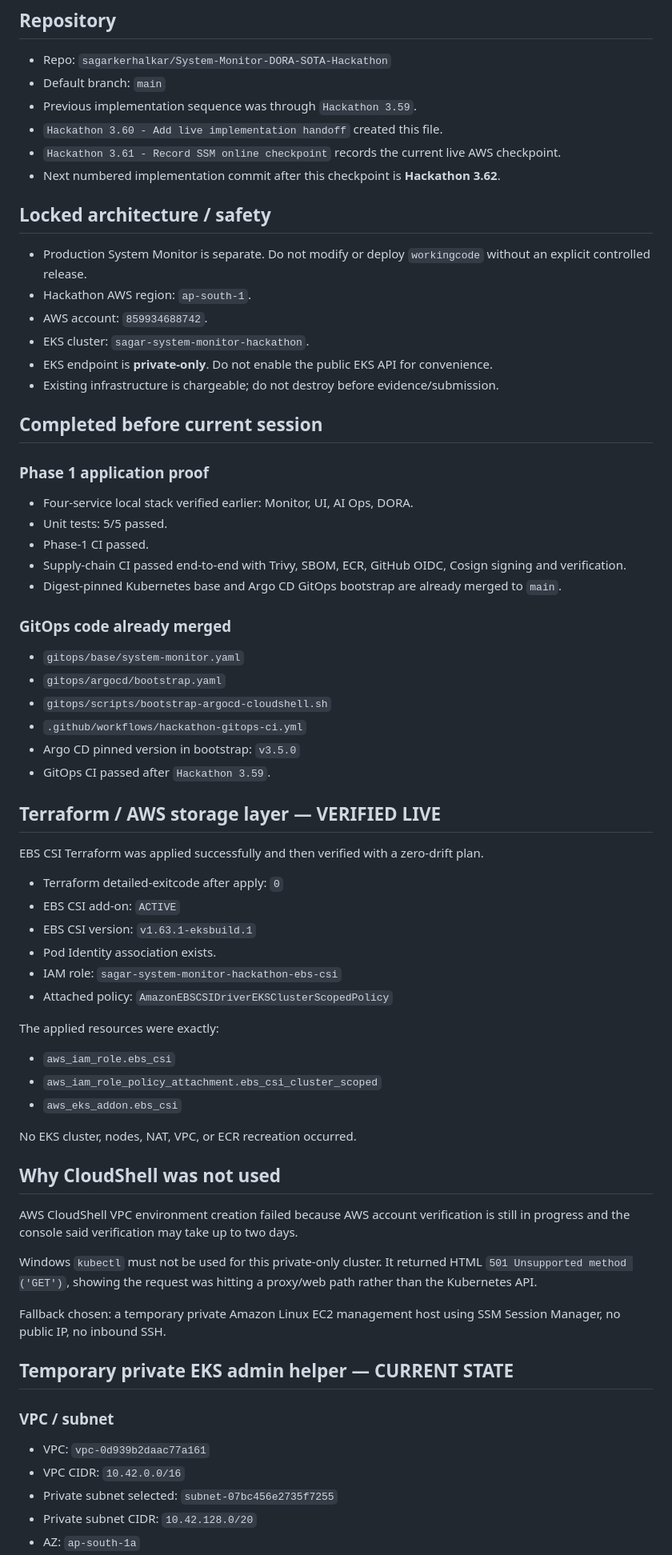
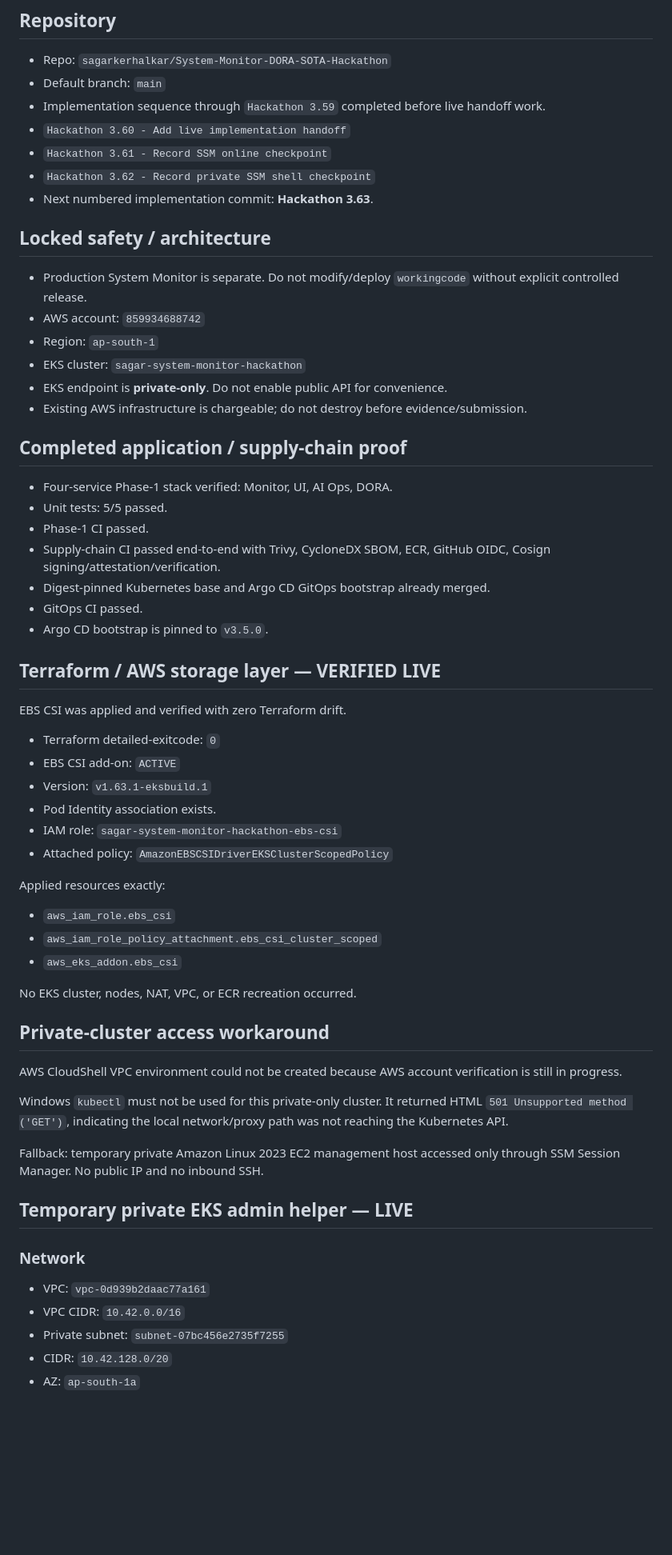
Before and after one commit to sagarkerhalkar/System-Monitor-DORA-SOTA-Hackathon, a Markdown page: hackathon/LIVE_HANDOFF.md, the part around one of its changes. Shown at 80% size. Rendered like a GitHub page; blank space fills up the shorter version.

```diff
--- a/hackathon/LIVE_HANDOFF.md
+++ b/hackathon/LIVE_HANDOFF.md
@@ -8,51 +8,43 @@
 
 - Repo: `sagarkerhalkar/System-Monitor-DORA-SOTA-Hackathon`
 - Default branch: `main`
-- Previous implementation sequence was through `Hackathon 3.59`.
-- `Hackathon 3.60 - Add live implementation handoff` created this file.
-- `Hackathon 3.61 - Record SSM online checkpoint` records the current live AWS checkpoint.
-- Next numbered implementation commit after this checkpoint is **Hackathon 3.62**.
+- Implementation sequence through `Hackathon 3.59` completed before live handoff work.
+- `Hackathon 3.60 - Add live implementation handoff`
+- `Hackathon 3.61 - Record SSM online checkpoint`
+- `Hackathon 3.62 - Record private SSM shell checkpoint`
+- Next numbered implementation commit: **Hackathon 3.63**.
 
-## Locked architecture / safety
+## Locked safety / architecture
 
-- Production System Monitor is separate. Do not modify or deploy `workingcode` without an explicit controlled release.
-- Hackathon AWS region: `ap-south-1`.
-- AWS account: `859934688742`.
-- EKS cluster: `sagar-system-monitor-hackathon`.
-- EKS endpoint is **private-only**. Do not enable the public EKS API for convenience.
-- Existing infrastructure is chargeable; do not destroy before evidence/submission.
+- Production System Monitor is separate. Do not modify/deploy `workingcode` without explicit controlled release.
+- AWS account: `859934688742`
+- Region: `ap-south-1`
+- EKS cluster: `sagar-system-monitor-hackathon`
+- EKS endpoint is **private-only**. Do not enable public API for convenience.
+- Existing AWS infrastructure is chargeable; do not destroy before evidence/submission.
 
-## Completed before current session
+## Completed application / supply-chain proof
 
-### Phase 1 application proof
-
-- Four-service local stack verified earlier: Monitor, UI, AI Ops, DORA.
+- Four-service Phase-1 stack verified: Monitor, UI, AI Ops, DORA.
 - Unit tests: 5/5 passed.
 - Phase-1 CI passed.
-- Supply-chain CI passed end-to-end with Trivy, SBOM, ECR, GitHub OIDC, Cosign signing and verification.
-- Digest-pinned Kubernetes base and Argo CD GitOps bootstrap are already merged to `main`.
-
-### GitOps code already merged
-
-- `gitops/base/system-monitor.yaml`
-- `gitops/argocd/bootstrap.yaml`
-- `gitops/scripts/bootstrap-argocd-cloudshell.sh`
-- `.github/workflows/hackathon-gitops-ci.yml`
-- Argo CD pinned version in bootstrap: `v3.5.0`
-- GitOps CI passed after `Hackathon 3.59`.
+- Supply-chain CI passed end-to-end with Trivy, CycloneDX SBOM, ECR, GitHub OIDC, Cosign signing/attestation/verification.
+- Digest-pinned Kubernetes base and Argo CD GitOps bootstrap already merged.
+- GitOps CI passed.
+- Argo CD bootstrap is pinned to `v3.5.0`.
 
 ## Terraform / AWS storage layer — VERIFIED LIVE
 
-EBS CSI Terraform was applied successfully and then verified with a zero-drift plan.
+EBS CSI was applied and verified with zero Terraform drift.
 
-- Terraform detailed-exitcode after apply: `0`
+- Terraform detailed-exitcode: `0`
 - EBS CSI add-on: `ACTIVE`
-- EBS CSI version: `v1.63.1-eksbuild.1`
+- Version: `v1.63.1-eksbuild.1`
 - Pod Identity association exists.
 - IAM role: `sagar-system-monitor-hackathon-ebs-csi`
 - Attached policy: `AmazonEBSCSIDriverEKSClusterScopedPolicy`
 
-The applied resources were exactly:
+Applied resources exactly:
 
 - `aws_iam_role.ebs_csi`
 - `aws_iam_role_policy_attachment.ebs_csi_cluster_scoped`
@@ -60,20 +52,20 @@ The applied resources were exactly:
 
 No EKS cluster, nodes, NAT, VPC, or ECR recreation occurred.
 
-## Why CloudShell was not used
+## Private-cluster access workaround
 
-AWS CloudShell VPC environment creation failed because AWS account verification is still in progress and the console said verification may take up to two days.
+AWS CloudShell VPC environment could not be created because AWS account verification is still in progress.
 
-Windows `kubectl` must not be used for this private-only cluster. It returned HTML `501 Unsupported method ('GET')`, showing the request was hitting a proxy/web path rather than the Kubernetes API.
+Windows `kubectl` must not be used for this private-only cluster. It returned HTML `501 Unsupported method ('GET')`, indicating the local network/proxy path was not reaching the Kubernetes API.
 
-Fallback chosen: a temporary private Amazon Linux EC2 management host using SSM Session Manager, no public IP, no inbound SSH.
+Fallback: temporary private Amazon Linux 2023 EC2 management host accessed only through SSM Session Manager. No public IP and no inbound SSH.
 
-## Temporary private EKS admin helper — CURRENT STATE
+## Temporary private EKS admin helper — LIVE
 
-### VPC / subnet
+### Network
 
 - VPC: `vpc-0d939b2daac77a161`
 - VPC CIDR: `10.42.0.0/16`
-- Private subnet selected: `subnet-07bc456e2735f7255`
-- Private subnet CIDR: `10.42.128.0/20`
+- Private subnet: `subnet-07bc456e2735f7255`
+- CIDR: `10.42.128.0/20`
 - AZ: `ap-south-1a`
```
Also changed, not shown: other parts of hackathon/LIVE_HANDOFF.md (+77 -69 lines).
